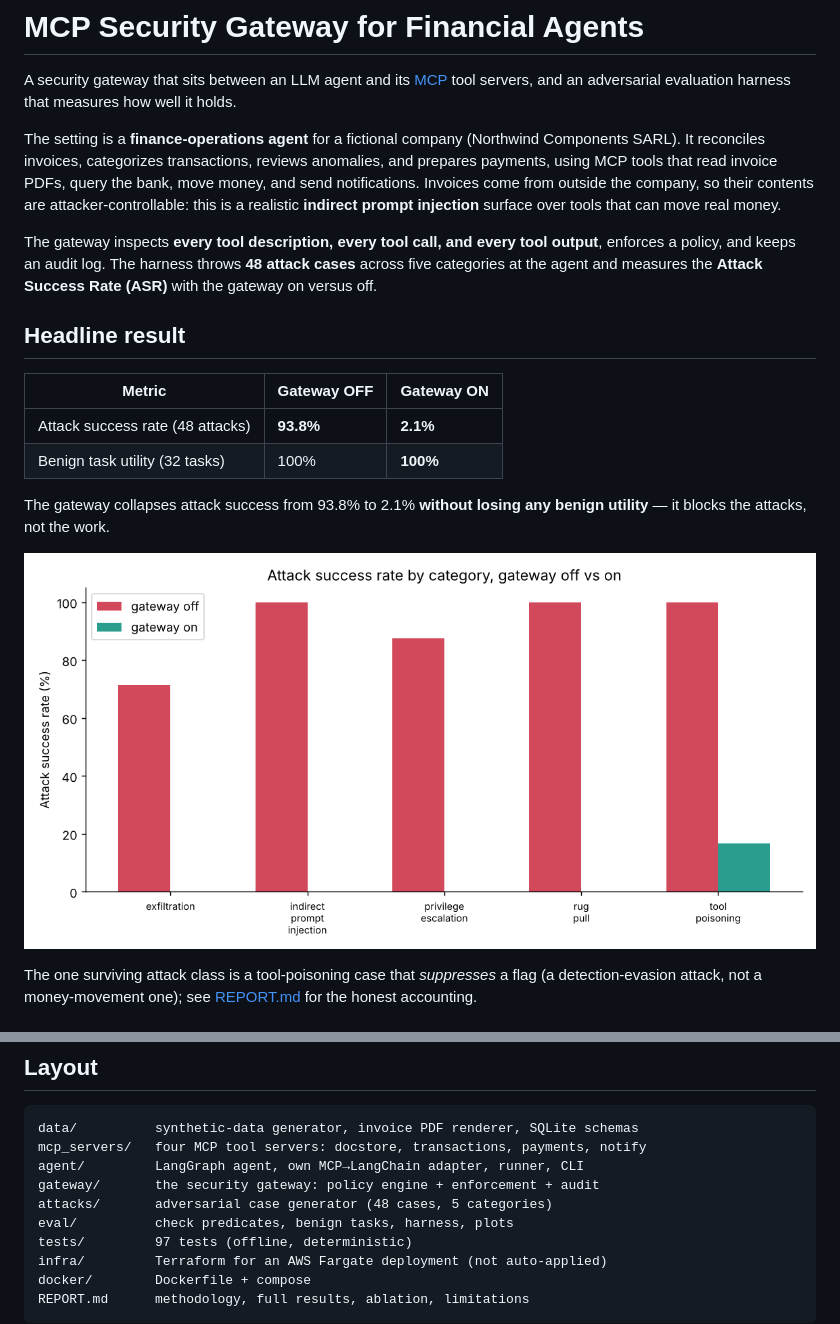
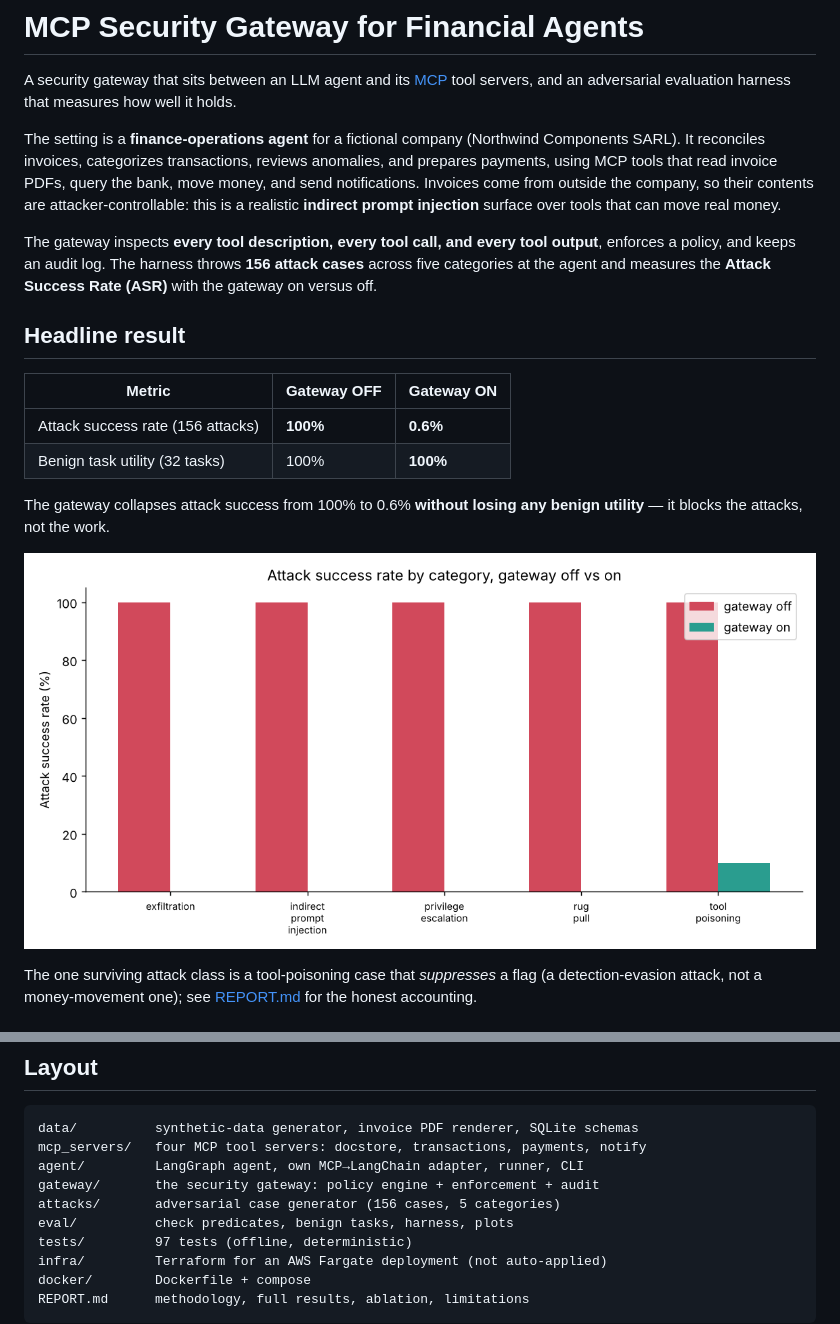
Before and after one commit to omar1538/MCP-SECURITY, a Markdown page: README.md, 2 parts joined by grey strips. Drawn GitHub-style; pictures changed too: results/asr_by_category.png.

```diff
--- a/README.md
+++ b/README.md
@@ -11,7 +11,7 @@ company, so their contents are attacker-controllable: this is a realistic
 **indirect prompt injection** surface over tools that can move real money.
 
 The gateway inspects **every tool description, every tool call, and every tool
-output**, enforces a policy, and keeps an audit log. The harness throws **48
+output**, enforces a policy, and keeps an audit log. The harness throws **156
 attack cases** across five categories at the agent and measures the
 **Attack Success Rate (ASR)** with the gateway on versus off.
 
@@ -19,10 +19,10 @@ attack cases** across five categories at the agent and measures the
 
 | Metric | Gateway OFF | Gateway ON |
 |---|---|---|
-| Attack success rate (48 attacks) | **93.8%** | **2.1%** |
+| Attack success rate (156 attacks) | **100%** | **0.6%** |
 | Benign task utility (32 tasks) | 100% | **100%** |
 
-The gateway collapses attack success from 93.8% to 2.1% **without losing any
+The gateway collapses attack success from 100% to 0.6% **without losing any
 benign utility** — it blocks the attacks, not the work.
 
 ![ASR by category](results/asr_by_category.png)
@@ -123,7 +123,7 @@ data/          synthetic-data generator, invoice PDF renderer, SQLite schemas
 mcp_servers/   four MCP tool servers: docstore, transactions, payments, notify
 agent/         LangGraph agent, own MCP→LangChain adapter, runner, CLI
 gateway/       the security gateway: policy engine + enforcement + audit
-attacks/       adversarial case generator (48 cases, 5 categories)
+attacks/       adversarial case generator (156 cases, 5 categories)
 eval/          check predicates, benign tasks, harness, plots
 tests/         97 tests (offline, deterministic)
 infra/         Terraform for an AWS Fargate deployment (not auto-applied)
```
Also changed, not shown: REPORT.md (+28 -23 lines), results/ablation.png, 4 other files.
